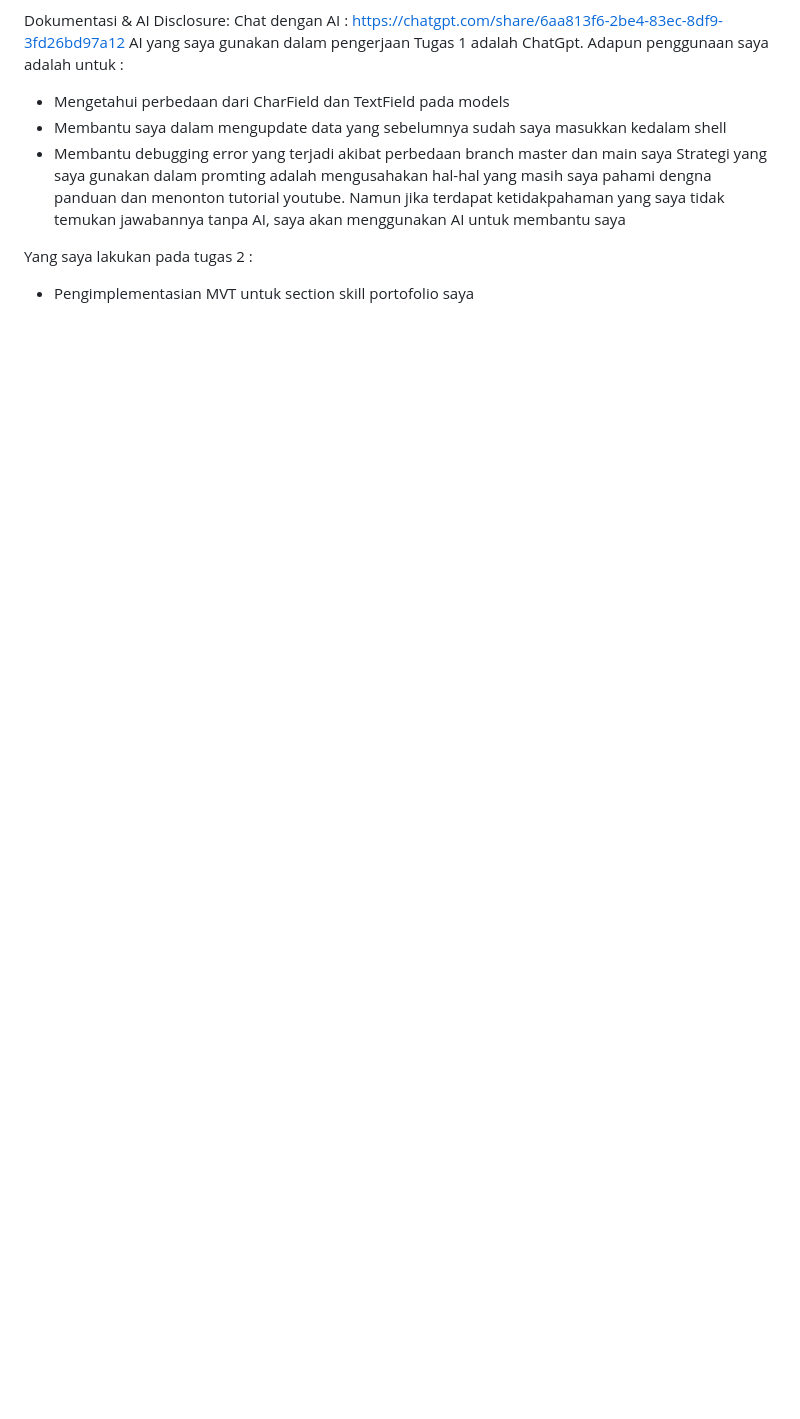
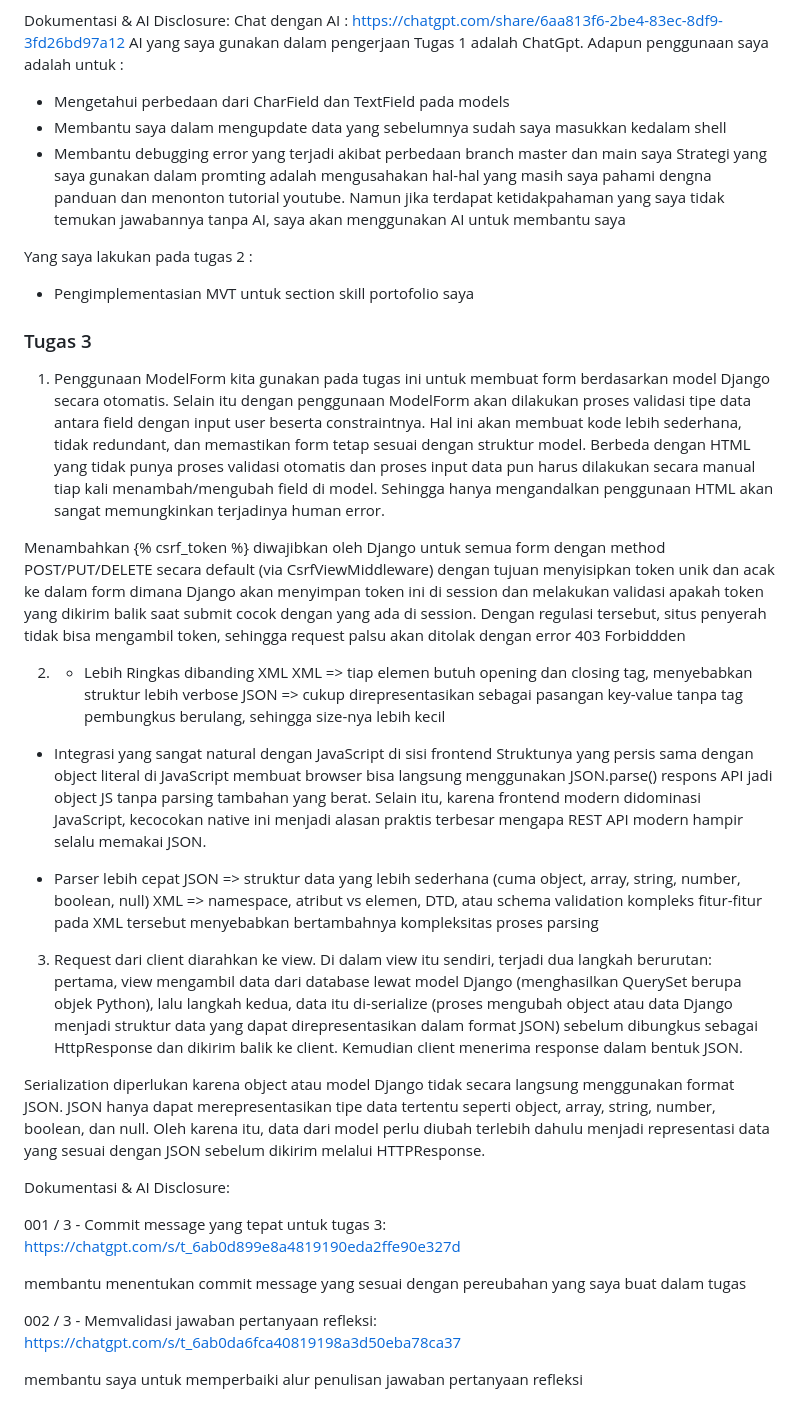
Before and after one commit to reginadibryakerinne/myportofolio, a Markdown page: README.md, the part around the change. GitHub-like rendering; blank space fills up the shorter version.

Commit message:
Reflection & AI Disclosure

```diff
--- a/README.md
+++ b/README.md
@@ -44,3 +44,35 @@ Strategi yang saya gunakan dalam promting adalah mengusahakan hal-hal yang masih
 
 Yang saya lakukan pada tugas 2 :
 - Pengimplementasian MVT untuk section skill portofolio saya
+
+### Tugas 3
+
+1. Penggunaan ModelForm kita gunakan pada tugas ini untuk membuat form berdasarkan model Django secara otomatis. Selain itu dengan penggunaan ModelForm akan dilakukan proses validasi tipe data antara field dengan input user beserta constraintnya. Hal ini akan membuat kode lebih sederhana, tidak redundant, dan memastikan form tetap sesuai dengan struktur model. Berbeda dengan HTML yang tidak punya proses validasi otomatis dan proses input data pun harus dilakukan secara manual tiap kali menambah/mengubah field di model. Sehingga hanya mengandalkan penggunaan HTML akan sangat memungkinkan terjadinya human error.
+
+Menambahkan {% csrf_token %} diwajibkan oleh Django untuk semua form dengan method POST/PUT/DELETE secara default (via CsrfViewMiddleware) dengan tujuan menyisipkan token unik dan acak ke dalam form dimana Django akan menyimpan token ini di session dan melakukan validasi apakah token yang dikirim balik saat submit cocok dengan yang ada di session. Dengan regulasi tersebut, situs penyerah tidak bisa mengambil token, sehingga request palsu akan ditolak dengan error 403 Forbiddden
+
+2. - Lebih Ringkas dibanding XML
+XML => tiap elemen butuh opening dan closing tag, menyebabkan struktur lebih verbose
+JSON => cukup direpresentasikan sebagai pasangan key-value tanpa tag pembungkus berulang, sehingga size-nya lebih kecil
+
+- Integrasi yang sangat natural dengan JavaScript di sisi frontend
+Struktunya yang persis sama dengan object literal di JavaScript membuat  browser bisa langsung menggunakan JSON.parse() respons API jadi object JS tanpa parsing tambahan yang berat. Selain itu, karena frontend modern didominasi JavaScript, kecocokan native ini menjadi alasan praktis terbesar mengapa REST API modern hampir selalu memakai JSON.
+
+- Parser lebih cepat
+JSON => struktur data yang lebih sederhana (cuma object, array, string, number, boolean, null)
+XML => namespace, atribut vs elemen, DTD, atau schema validation kompleks
+fitur-fitur pada XML tersebut menyebabkan bertambahnya kompleksitas proses parsing
+
+3. Request dari client diarahkan ke view. Di dalam view itu sendiri, terjadi dua langkah berurutan: pertama, view mengambil data dari database lewat model Django (menghasilkan QuerySet berupa objek Python), lalu langkah kedua, data itu di-serialize (proses mengubah object atau data Django menjadi struktur data yang dapat direpresentasikan dalam format JSON) sebelum dibungkus sebagai HttpResponse dan dikirim balik ke client. Kemudian client menerima response dalam bentuk JSON.
+
+Serialization diperlukan karena object atau model Django tidak secara langsung menggunakan format JSON. JSON hanya dapat merepresentasikan tipe data tertentu seperti object, array, string, number, boolean, dan null. Oleh karena itu, data dari model perlu diubah terlebih dahulu menjadi representasi data yang sesuai dengan JSON sebelum dikirim melalui HTTPResponse.
+
+Dokumentasi & AI Disclosure:
+
+001 / 3 - Commit message yang tepat untuk tugas 3:  https://chatgpt.com/s/t_6ab0d899e8a4819190eda2ffe90e327d
+
+membantu menentukan commit message yang sesuai dengan pereubahan yang saya buat dalam tugas
+
+002 / 3 - Memvalidasi jawaban pertanyaan refleksi: https://chatgpt.com/s/t_6ab0da6fca40819198a3d50eba78ca37
+
+membantu saya untuk memperbaiki alur penulisan jawaban pertanyaan refleksi
```
